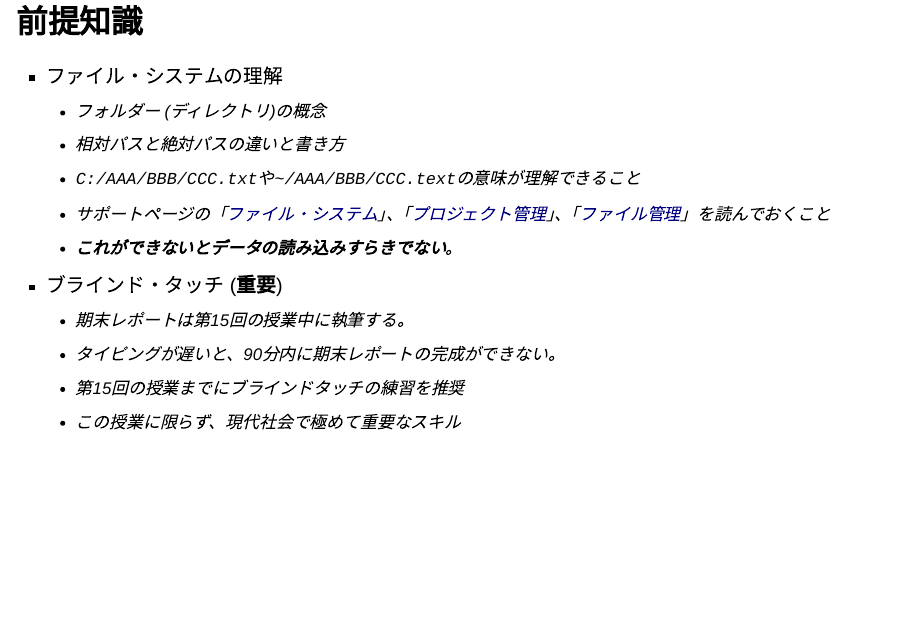
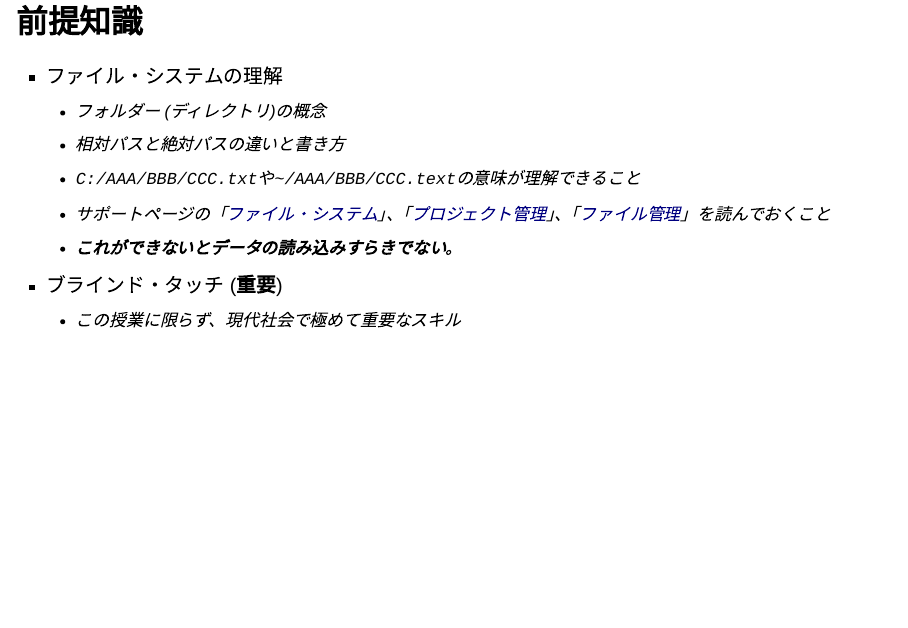
Before and after one commit to JaehyunSong/kpu-r, a Quarto document (slides/day01.qmd): page 5 of 79. Rendered offline with R 4.5, knitr and Pandoc in place of Quarto, with nearby package versions; drawn as Slidy slides in place of the format the file asks for.

Commit message:
no message

```diff
--- a/slides/day01.qmd
+++ b/slides/day01.qmd
@@ -73,9 +73,6 @@ metadata-files:
    * サポートページの「[ファイル・システム](../../intro/filesystem.html){target="_blank"}」、「[プロジェクト管理](../../intro/project.html){target="_blank"}」、「[ファイル管理](../../intro/file.html){target="_blank"}」を読んでおくこと
    * **これができないとデータの読み込みすらきでない**。
 * ブラインド・タッチ (**重要**)
-   * 期末レポートは第15回の授業中に執筆する。
-   * タイピングが遅いと、90分内に期末レポートの完成ができない。
-   * 第15回の授業までにブラインドタッチの練習を推奨
    * この授業に限らず、現代社会で極めて重要なスキル
 
 ## 教科書
```
Also changed, not shown: docs/search.json, 2 other files.
